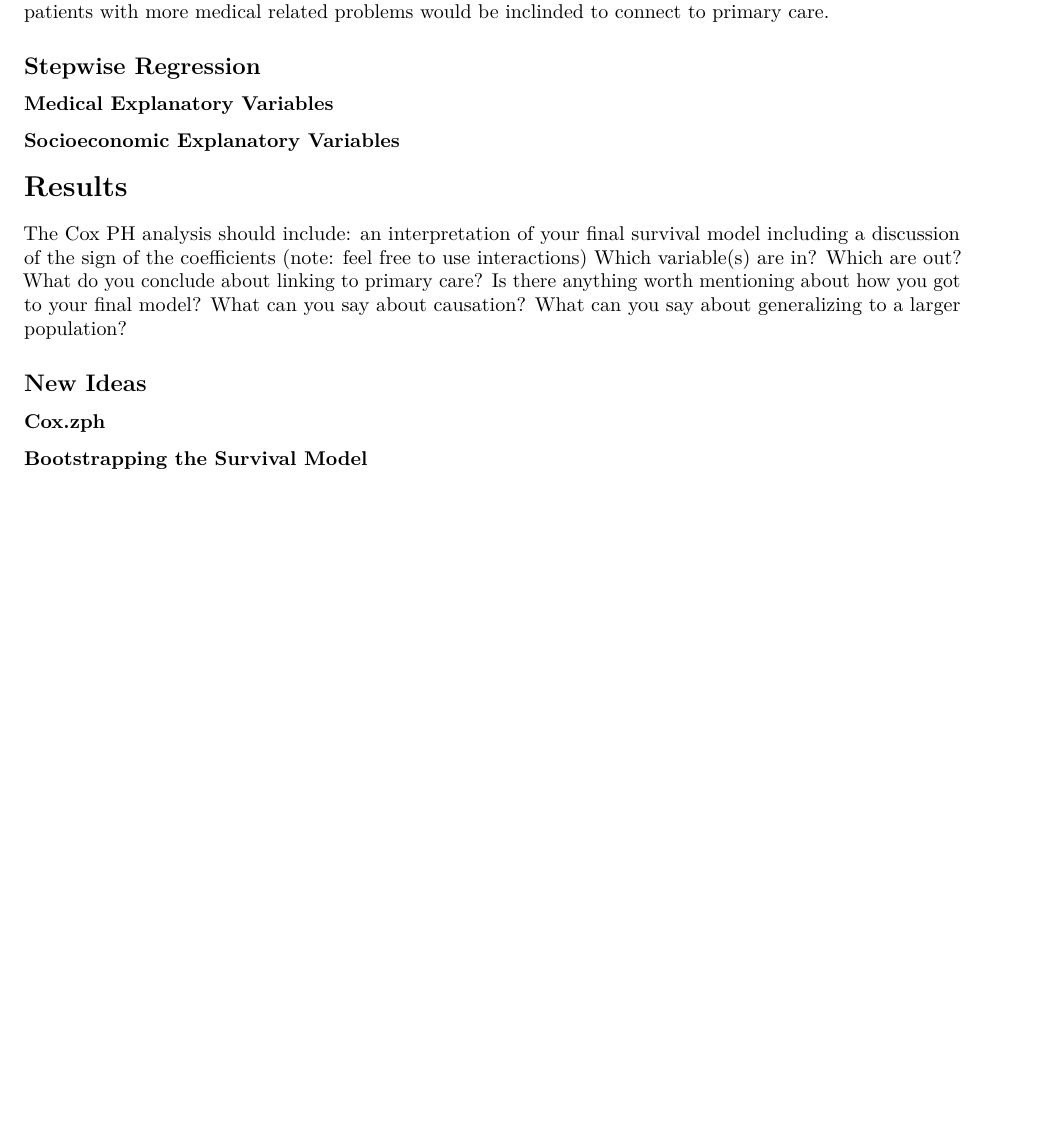
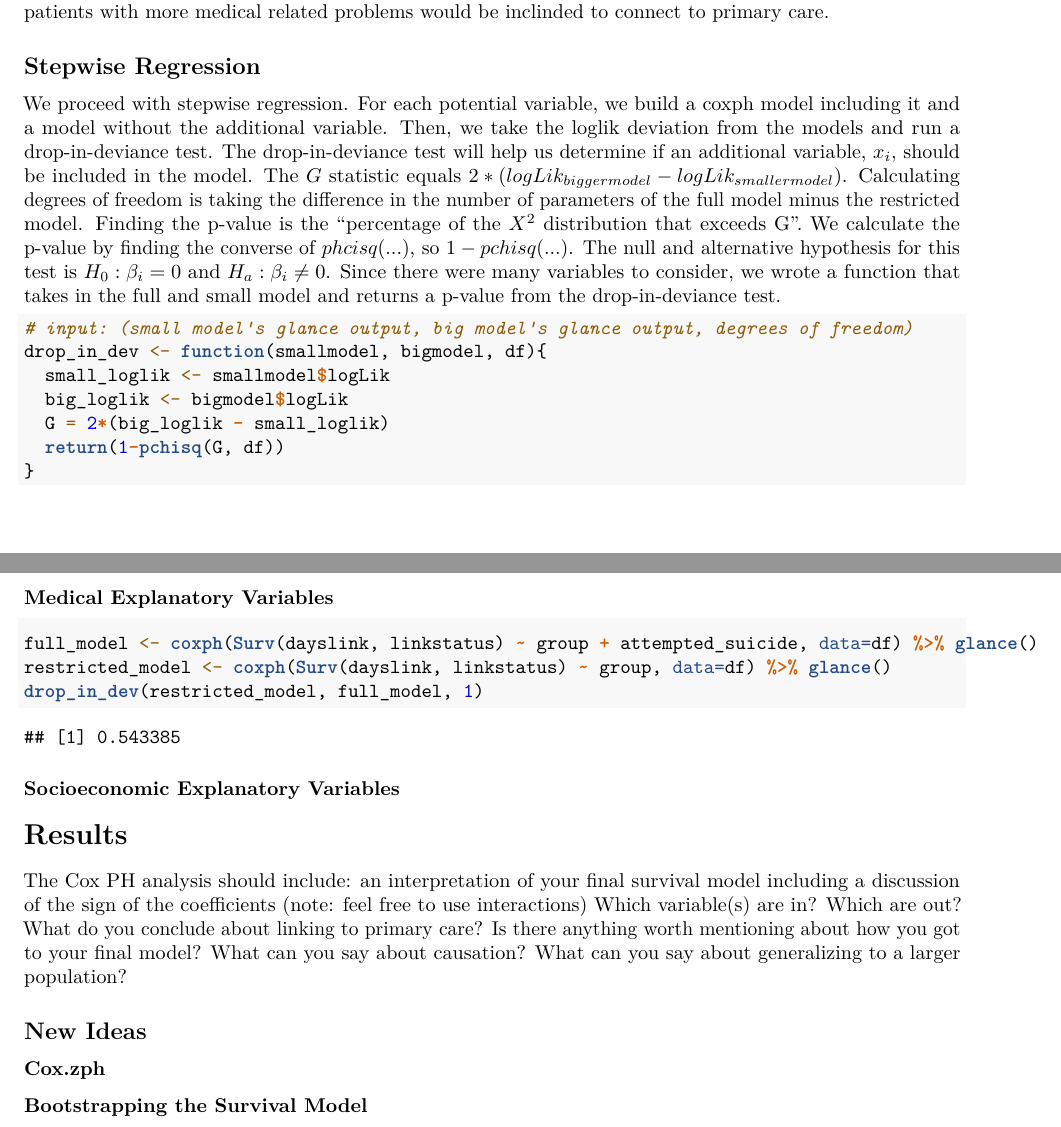
Before and after one commit to oliverc1623/math150_final, an R Markdown document (FinalReport.Rmd): part of page 6 of 6 before the commit and two parts of pages 6 and 7 of 7 after it, the two joined at a grey line, cut so that both start at the same text, the shorter picture padded with empty space. Rendered offline with R 4.5, knitr and Pandoc, then LaTeX, with nearby package versions.

Commit message:
wrote stepwise regression

````diff
--- a/FinalReport.Rmd
+++ b/FinalReport.Rmd
@@ -134,8 +134,25 @@ Based on the exploratory data analysis, medical and variables can influence the
 
 ## Stepwise Regression
 
+We proceed with stepwise regression. For each potential variable, we build a coxph model including it and a model without the additional variable. Then, we take the loglik deviation from the models and run a drop-in-deviance test. The drop-in-deviance test will help us determine if an additional variable, $x_i$, should be included in the model. The $G$ statistic equals $2*(logLik_{bigger model} - logLik_{smaller model})$. Calculating degrees of freedom is taking the difference in the number of parameters of the full model minus the restricted model. Finding the p-value is the "percentage of the $X^2$ distribution that exceeds G". We calculate the p-value by finding the converse of $phcisq(...)$, so $1 - pchisq(...)$. The null and alternative hypothesis for this test is $H_0: \beta_i = 0$ and $H_a: \beta_i \neq 0$. Since there were many variables to consider, we wrote a function that takes in the full and small model and returns a p-value from the drop-in-deviance test.
+
+```{r}
+# input: (small model's glance output, big model's glance output, degrees of freedom)
+drop_in_dev <- function(smallmodel, bigmodel, df){
+  small_loglik <- smallmodel$logLik
+  big_loglik <- bigmodel$logLik
+  G = 2*(big_loglik - small_loglik)
+  return(1-pchisq(G, df))
+}
+```
+
 ### Medical Explanatory Variables
 
+```{r}
+full_model <- coxph(Surv(dayslink, linkstatus) ~ group + attempted_suicide, data=df) %>% glance()
+restricted_model <- coxph(Surv(dayslink, linkstatus) ~ group, data=df) %>% glance()
+drop_in_dev(restricted_model, full_model, 1)
+```
 
 
 ### Socioeconomic Explanatory Variables
````
Also changed, not shown: FinalReport.pdf.
